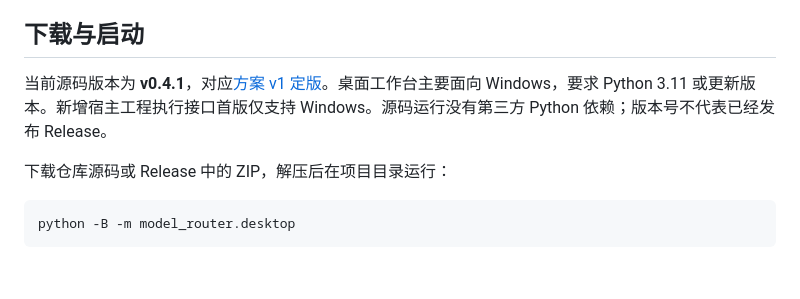
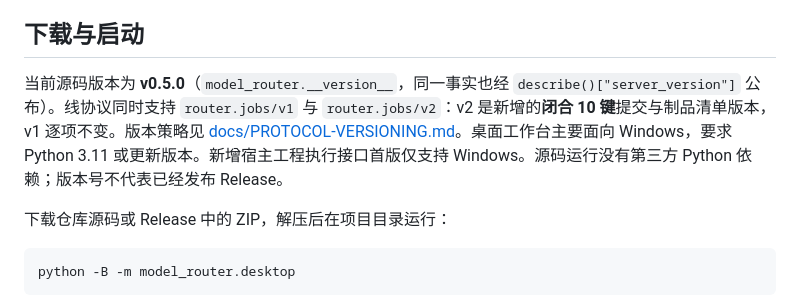
Before and after one commit to FelixVollerei/agent-router, a Markdown page: README.md, the part around the change. Drawn GitHub-style; blank space fills up the shorter version.

Commit message:
﻿docs(readme): state the released version and protocol support accurately
The version line still said v0.4.1 and pointed at "方案 v1 定版", while __version__ and pyproject.toml
both say 0.5.0 and the service now speaks two protocol versions. A reader deciding what this build
supports would have been told the wrong thing on the page that owns installation and usage.

It now names v0.5.0, says where that fact comes from (__version__, also published as
describe()["server_version"]), and states that both router.jobs/v1 and router.jobs/v2 are supported
with v1 unchanged. The versioning policy page is linked for the two independent version axes.

Tests:
- pytest tests/ -q -p no:randomly -p no:cacheprovider: 87 passed, 0 failed
- README version claims checked against __version__ and pyproject.toml before editing: all three now agree on 0.5.0
- NOT RUN: nothing else; documentation only

```diff
--- a/README.md
+++ b/README.md
@@ -8,7 +8,7 @@
 
 ## 下载与启动
 
-当前源码版本为 **v0.4.1**，对应[方案 v1 定版](docs/V1.md)。桌面工作台主要面向 Windows，要求 Python 3.11 或更新版本。新增宿主工程执行接口首版仅支持 Windows。源码运行没有第三方 Python 依赖；版本号不代表已经发布 Release。
+当前源码版本为 **v0.5.0**（`model_router.__version__`，同一事实也经 `describe()["server_version"]` 公布）。线协议同时支持 `router.jobs/v1` 与 `router.jobs/v2`：v2 是新增的**闭合 10 键**提交与制品清单版本，v1 逐项不变。版本策略见 [docs/PROTOCOL-VERSIONING.md](docs/PROTOCOL-VERSIONING.md)。桌面工作台主要面向 Windows，要求 Python 3.11 或更新版本。新增宿主工程执行接口首版仅支持 Windows。源码运行没有第三方 Python 依赖；版本号不代表已经发布 Release。
 
 下载仓库源码或 Release 中的 ZIP，解压后在项目目录运行：
 
```
